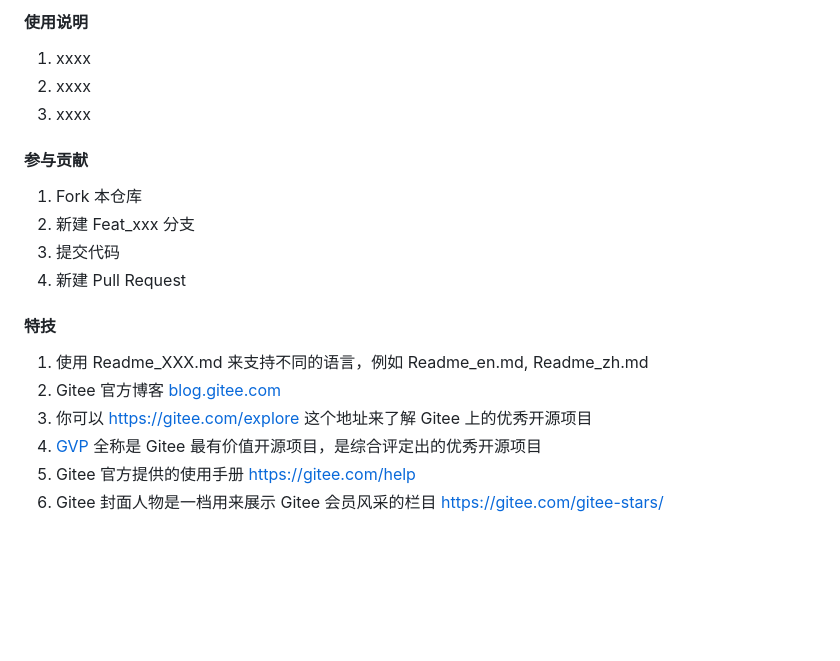
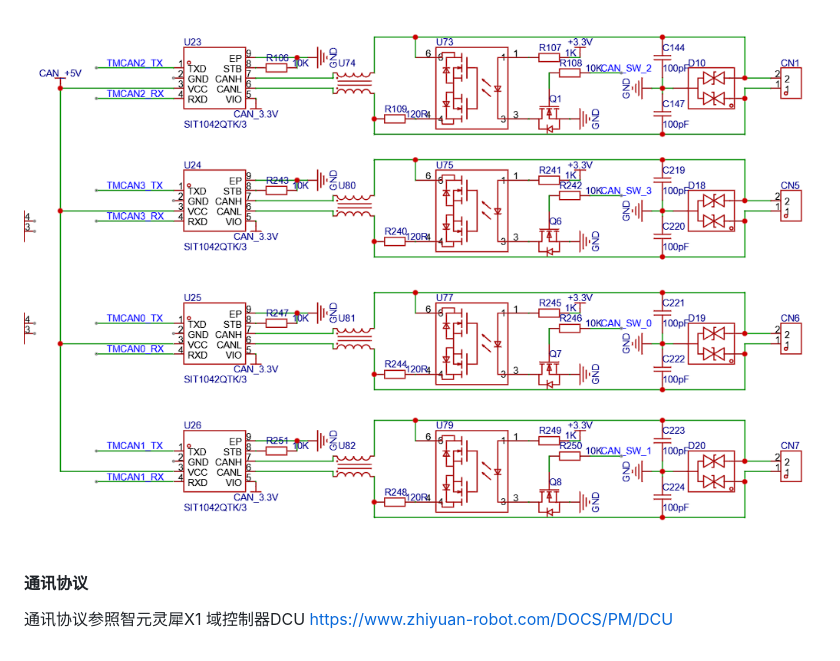
Before and after one commit to fangfano/ECAN, a Markdown page: README.md, the part around one of its changes. GitHub-like rendering; pictures changed too: image-3.png (added); blank space fills up the shorter version.

```diff
--- a/README.md
+++ b/README.md
@@ -15,23 +17,6 @@
 
-#### 使用说明
+![alt text](image-3.png)
 
-1.  xxxx
-2.  xxxx
-3.  xxxx
-
-#### 参与贡献
-
-1.  Fork 本仓库
-2.  新建 Feat_xxx 分支
-3.  提交代码
-4.  新建 Pull Request
-
-
-#### 特技
-
-1.  使用 Readme\_XXX.md 来支持不同的语言，例如 Readme\_en.md, Readme\_zh.md
-2.  Gitee 官方博客 [blog.gitee.com](https://blog.gitee.com)
-3.  你可以 [https://gitee.com/explore](https://gitee.com/explore) 这个地址来了解 Gitee 上的优秀开源项目
-4.  [GVP](https://gitee.com/gvp) 全称是 Gitee 最有价值开源项目，是综合评定出的优秀开源项目
-5.  Gitee 官方提供的使用手册 [https://gitee.com/help](https://gitee.com/help)
-6.  Gitee 封面人物是一档用来展示 Gitee 会员风采的栏目 [https://gitee.com/gitee-stars/](https://gitee.com/gitee-stars/)
+#### 通讯协议
+通讯协议参照智元灵犀X1 域控制器DCU
+https://www.zhiyuan-robot.com/DOCS/PM/DCU
```
Also changed, not shown: other parts of README.md (+8 -6 lines), Firmware/README.md (added, +37 -0 lines), Hardware/README.md (added, +37 -0 lines), image-1.png (added), image-2.png (added), image.png (added).
